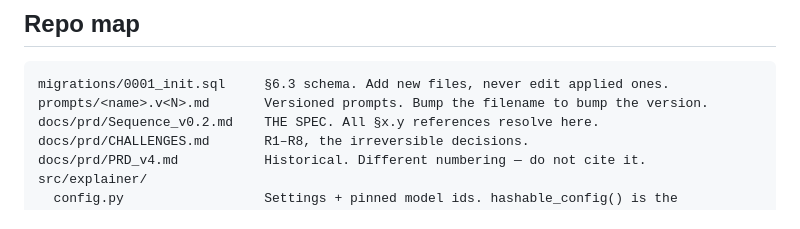
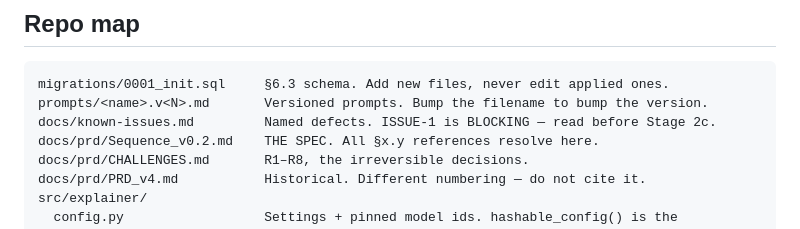
Before and after one commit to SanketJ30/AI-video-creator-, a Markdown page: CLAUDE.md, the part around the change. GitHub-like rendering.

````diff
--- a/CLAUDE.md
+++ b/CLAUDE.md
@@ -120,6 +120,7 @@ this. Don't try to make it one pass.
 ```
 migrations/0001_init.sql     §6.3 schema. Add new files, never edit applied ones.
 prompts/<name>.v<N>.md       Versioned prompts. Bump the filename to bump the version.
+docs/known-issues.md         Named defects. ISSUE-1 is BLOCKING — read before Stage 2c.
 docs/prd/Sequence_v0.2.md    THE SPEC. All §x.y references resolve here.
 docs/prd/CHALLENGES.md       R1–R8, the irreversible decisions.
 docs/prd/PRD_v4.md           Historical. Different numbering — do not cite it.
````
Also changed, not shown: docs/known-issues.md (added, +116 -0 lines).
